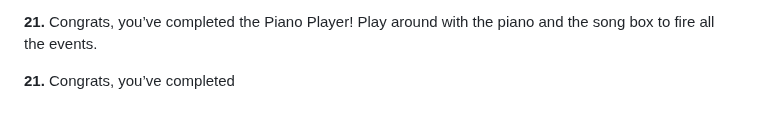
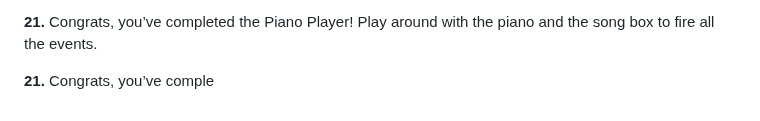
Before and after one commit to mohamuhsin/piano-keys, a Markdown page: README.md, the part around the change. GitHub-like rendering.

```diff
--- a/README.md
+++ b/README.md
@@ -121,4 +121,4 @@ Add a statement to the event handler function for nextThree that changes the dis
 
 **21.** Congrats, you’ve completed the Piano Player! Play around with the piano and the song box to fire all the events.
 
-**21.** Congrats, you’ve completed
+**21.** Congrats, you’ve comple
```
